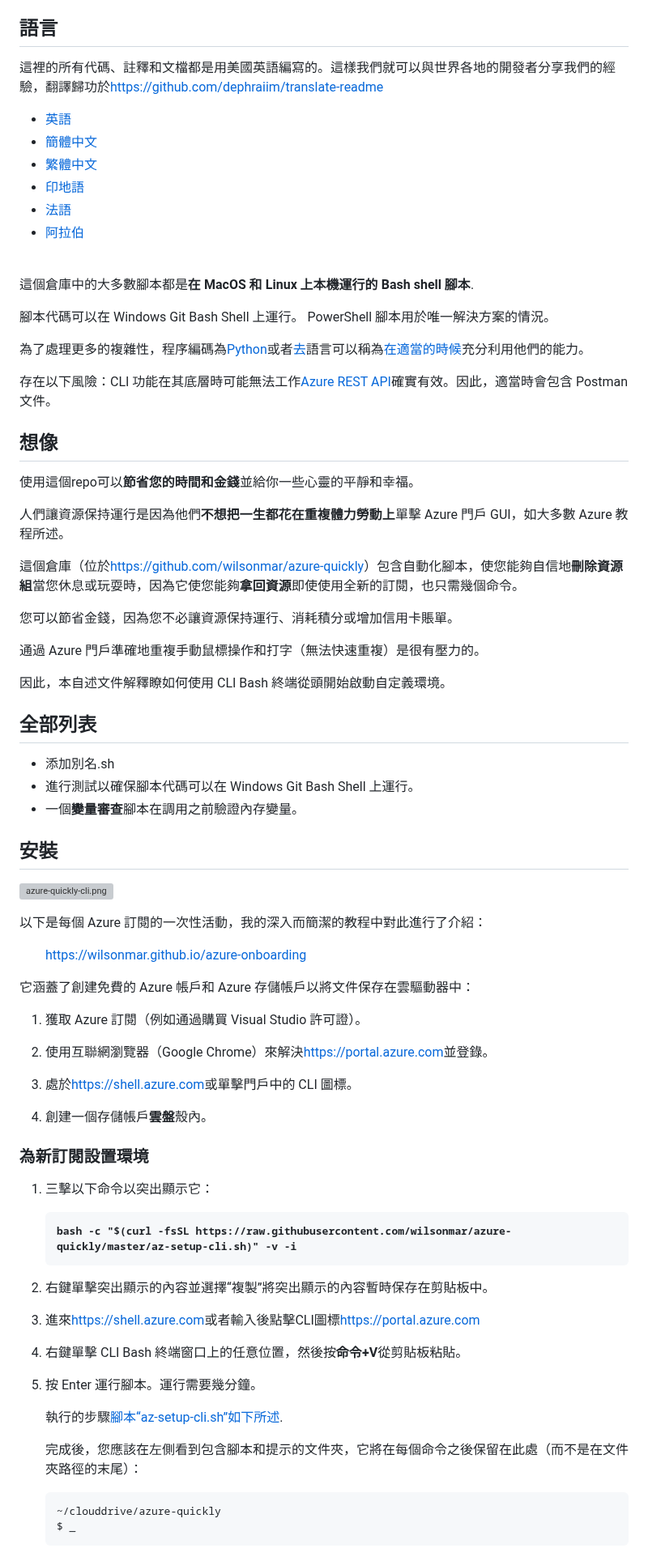
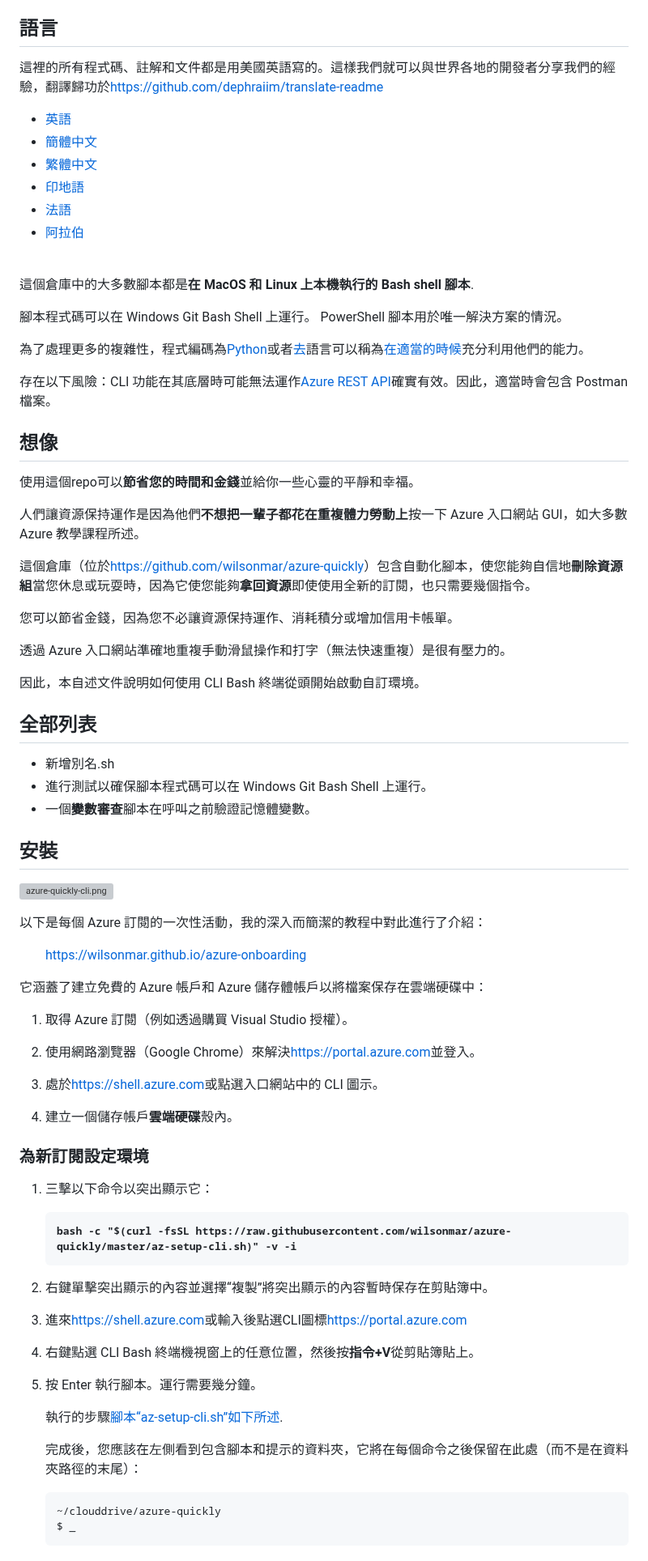
Before and after one commit to wilsonmar/azure-quickly, a Markdown page: README.zh-TW.md, the part around one of its changes. Shown at 81% size. Drawn GitHub-style; grey boxes are pictures that could not be loaded.

Commit message:
docs: Added README."zh-TW".md translation via https://github.com/dephraiim/translate-readme

```diff
--- a/README.zh-TW.md
+++ b/README.zh-TW.md
@@ -19,7 +26,7 @@
 
 ## 語言
 
-這裡的所有代碼、註釋和文檔都是用美國英語編寫的。這樣我們就可以與世界各地的開發者分享我們的經驗，翻譯歸功於<https://github.com/dephraiim/translate-readme>
+這裡的所有程式碼、註解和文件都是用美國英語寫的。這樣我們就可以與世界各地的開發者分享我們的經驗，翻譯歸功於<https://github.com/dephraiim/translate-readme>
 
 -   [英語](README.md)
 -   [簡體中文](README.zh-CN.md)
@@ -28,36 +35,36 @@
 -   [法語](README.fr.md)
 -   [阿拉伯](README.ar.md)<br /><br />
 
-這個倉庫中的大多數腳本都是<strong>在 MacOS 和 Linux 上本機運行的 Bash shell 腳本</strong>.
+這個倉庫中的大多數腳本都是<strong>在 MacOS 和 Linux 上本機執行的 Bash shell 腳本</strong>.
 
-腳本代碼可以在 Windows Git Bash Shell 上運行。
+腳本程式碼可以在 Windows Git Bash Shell 上運行。
 PowerShell 腳本用於唯一解決方案的情況。
 
-為了處理更多的複雜性，程序編碼為<a target="_blank" href="https://wilsonmar.github.io/python/">Python</a>或者<a target="_blank" href="https://wilsonmar.github.io/golang">去</a>語言可以稱為<a target="_blank" href="https://medium.com/capital-one-tech/bashing-the-bash-replacing-shell-scripts-with-python-d8d201bc0989">在適當的時候</a>充分利用他們的能力。
+為了處理更多的複雜性，程式編碼為<a target="_blank" href="https://wilsonmar.github.io/python/">Python</a>或者<a target="_blank" href="https://wilsonmar.github.io/golang">去</a>語言可以稱為<a target="_blank" href="https://medium.com/capital-one-tech/bashing-the-bash-replacing-shell-scripts-with-python-d8d201bc0989">在適當的時候</a>充分利用他們的能力。
 
-存在以下風險：CLI 功能在其底層時可能無法工作<a target="_blank" href="https://docs.microsoft.com/en-us/rest/api/azure/">Azure REST API</a>確實有效。因此，適當時會包含 Postman 文件。
+存在以下風險：CLI 功能在其底層時可能無法運作<a target="_blank" href="https://docs.microsoft.com/en-us/rest/api/azure/">Azure REST API</a>確實有效。因此，適當時會包含 Postman 檔案。
 
 ## 想像
 
 使用這個repo可以<strong>節省您的時間和金錢</strong>並給你一些心靈的平靜和幸福。
 
-人們讓資源保持運行是因為他們<strong>不想把一生都花在重複體力勞動上</strong>單擊 Azure 門戶 GUI，如大多數 Azure 教程所述。
+人們讓資源保持運作是因為他們<strong>不想把一輩子都花在重複體力勞動上</strong>按一下 Azure 入口網站 GUI，如大多數 Azure 教學課程所述。
 
-這個倉庫（位於<a target="_blank" href="https://github.com/wilsonmar/azure-quickly">https&#x3A;//github.com/wilsonmar/azure-quickly</a>）包含自動化腳本，使您能夠自信地<strong>刪除資源組</strong>當您休息或玩耍時，因為它使您能夠<strong>拿回資源</strong>即使使用全新的訂閱，也只需幾個命令。
+這個倉庫（位於<a target="_blank" href="https://github.com/wilsonmar/azure-quickly">https&#x3A;//github.com/wilsonmar/azure-quickly</a>）包含自動化腳本，使您能夠自信地<strong>刪除資源組</strong>當您休息或玩耍時，因為它使您能夠<strong>拿回資源</strong>即使使用全新的訂閱，也只需要幾個指令。
 
-您可以節省金錢，因為您不必讓資源保持運行、消耗積分或增加信用卡賬單。
+您可以節省金錢，因為您不必讓資源保持運作、消耗積分或增加信用卡帳單。
 
-通過 Azure 門戶準確地重複手動鼠標操作和打字（無法快速重複）是很有壓力的。
+透過 Azure 入口網站準確地重複手動滑鼠操作和打字（無法快速重複）是很有壓力的。
 
-因此，本自述文件解釋瞭如何使用 CLI Bash 終端從頭開始啟動自定義環境。
+因此，本自述文件說明如何使用 CLI Bash 終端從頭開始啟動自訂環境。
 
 <a name="Todos"></a>
 
 ## 全部列表
 
--   添加別名.sh
--   進行測試以確保腳本代碼可以在 Windows Git Bash Shell 上運行。
--   一個<strong>變量審查</strong>腳本在調用之前驗證內存變量。
+-   新增別名.sh
+-   進行測試以確保腳本程式碼可以在 Windows Git Bash Shell 上運行。
+-   一個<strong>變數審查</strong>腳本在呼叫之前驗證記憶體變數。
 
 <a name="Install"></a>
 
@@ -70,33 +77,33 @@ PowerShell 腳本用於唯一解決方案的情況。
    <ul><a target="_blank" href="https://wilsonmar.github.io/azure-onboarding/">https://wilsonmar.github.io/azure-onboarding</a>
    </ul>
 
-它涵蓋了創建免費的 Azure 帳戶和 Azure 存儲帳戶以將文件保存在雲驅動器中：
+它涵蓋了建立免費的 Azure 帳戶和 Azure 儲存體帳戶以將檔案保存在雲端硬碟中：
 
-1.  獲取 Azure 訂閱（例如通過購買 Visual Studio 許可證）。
+1.  取得 Azure 訂閱（例如透過購買 Visual Studio 授權）。
 
-2.  使用互聯網瀏覽器（Google Chrome）來解決<a target="_blank" href="https://portal.azure.com/">https&#x3A;//portal.azure.com</a>並登錄。
+2.  使用網路瀏覽器（Google Chrome）來解決<a target="_blank" href="https://portal.azure.com/">https&#x3A;//portal.azure.com</a>並登入。
 
-3.  處於<a target="_blank" href="https://shell.azure.com/">https&#x3A;//shell.azure.com</a>或單擊門戶中的 CLI 圖標。
+3.  處於<a target="_blank" href="https://shell.azure.com/">https&#x3A;//shell.azure.com</a>或點選入口網站中的 CLI 圖示。
 
-4.  創建一個存儲帳戶<strong>雲盤</strong>殼內。
+4.  建立一個儲存帳戶<strong>雲端硬碟</strong>殼內。
 
-### 為新訂閱設置環境
+### 為新訂閱設定環境
 
 1.  三擊以下命令以突出顯示它：
 
     <pre><strong>bash -c "$(curl -fsSL https://raw.githubusercontent.com/wilsonmar/azure-quickly/master/az-setup-cli.sh)" -v -i</strong></pre>
 
-2.  右鍵單擊突出顯示的內容並選擇“複製”將突出顯示的內容暫時保存在剪貼板中。
+2.  右鍵單擊突出顯示的內容並選擇“複製”將突出顯示的內容暫時保存在剪貼簿中。
 
-3.  進來<a target="_blank" href="https://shell.azure.com/">https&#x3A;//shell.azure.com</a>或者輸入後點擊CLI圖標<a target="_blank" href="https://portal.azure.com/">https&#x3A;//portal.azure.com</a>
+3.  進來<a target="_blank" href="https://shell.azure.com/">https&#x3A;//shell.azure.com</a>或輸入後點選CLI圖標<a target="_blank" href="https://portal.azure.com/">https&#x3A;//portal.azure.com</a>
 
-4.  右鍵單擊 CLI Bash 終端窗口上的任意位置，然後按<strong>命令+V</strong>從剪貼板粘貼。
+4.  右鍵點選 CLI Bash 終端機視窗上的任意位置，然後按<strong>指令+V</strong>從剪貼簿貼上。
 
-5.  按 Enter 運行腳本。運行需要幾分鐘。
+5.  按 Enter 執行腳本。運行需要幾分鐘。
 
     執行的步驟<a href="#az-setup-cli.sh">腳本“az-setup-cli.sh”如下所述</a>.
 
-    完成後，您應該在左側看到包含腳本和提示的文件夾，它將在每個命令之後保留在此處（而不是在文件夾路徑的末尾）：
+    完成後，您應該在左側看到包含腳本和提示的資料夾，它將在每個命令之後保留在此處（而不是在資料夾路徑的末尾）：
 
     <pre>~/clouddrive/azure-quickly
     $ _</pre>
```
Also changed, not shown: other parts of README.zh-TW.md (+103 -97 lines).
